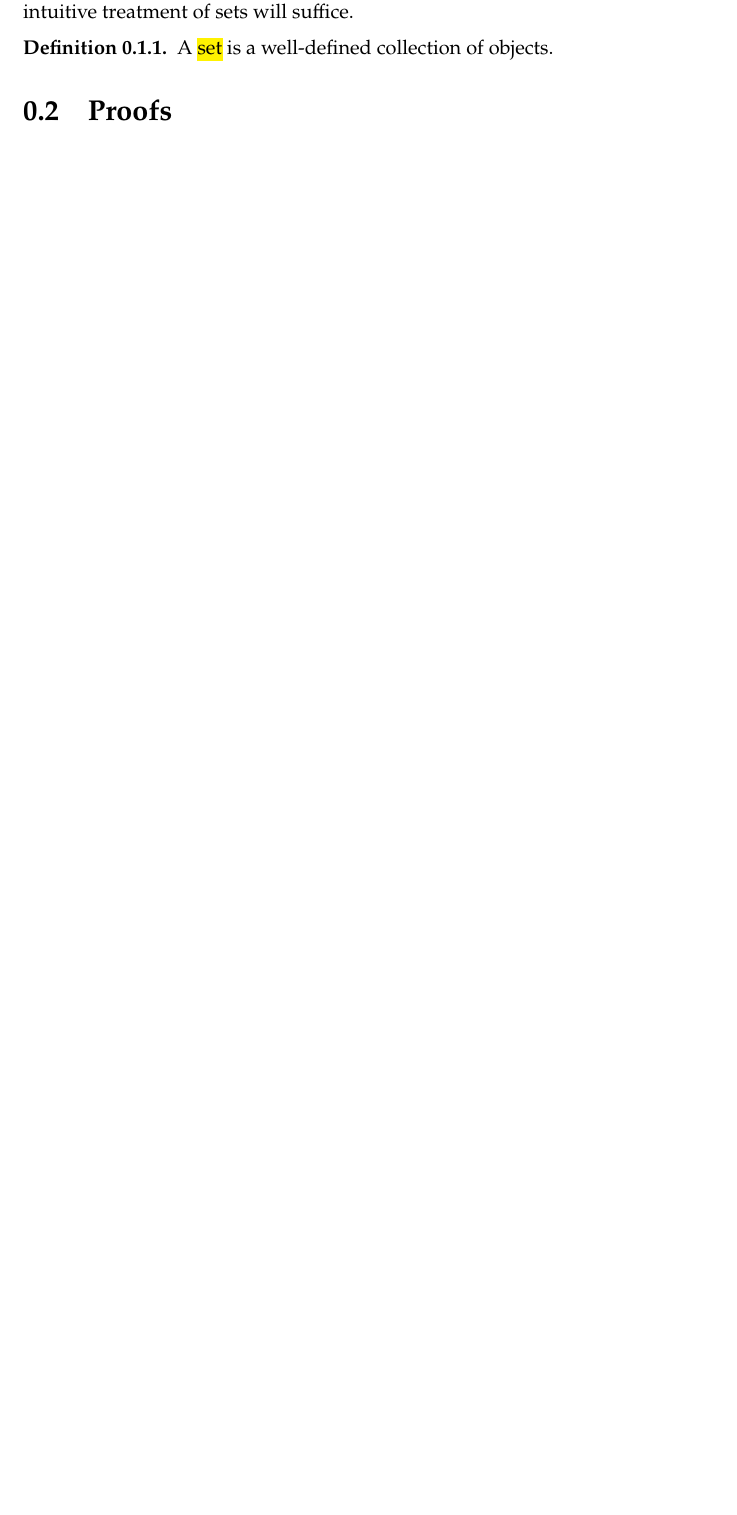
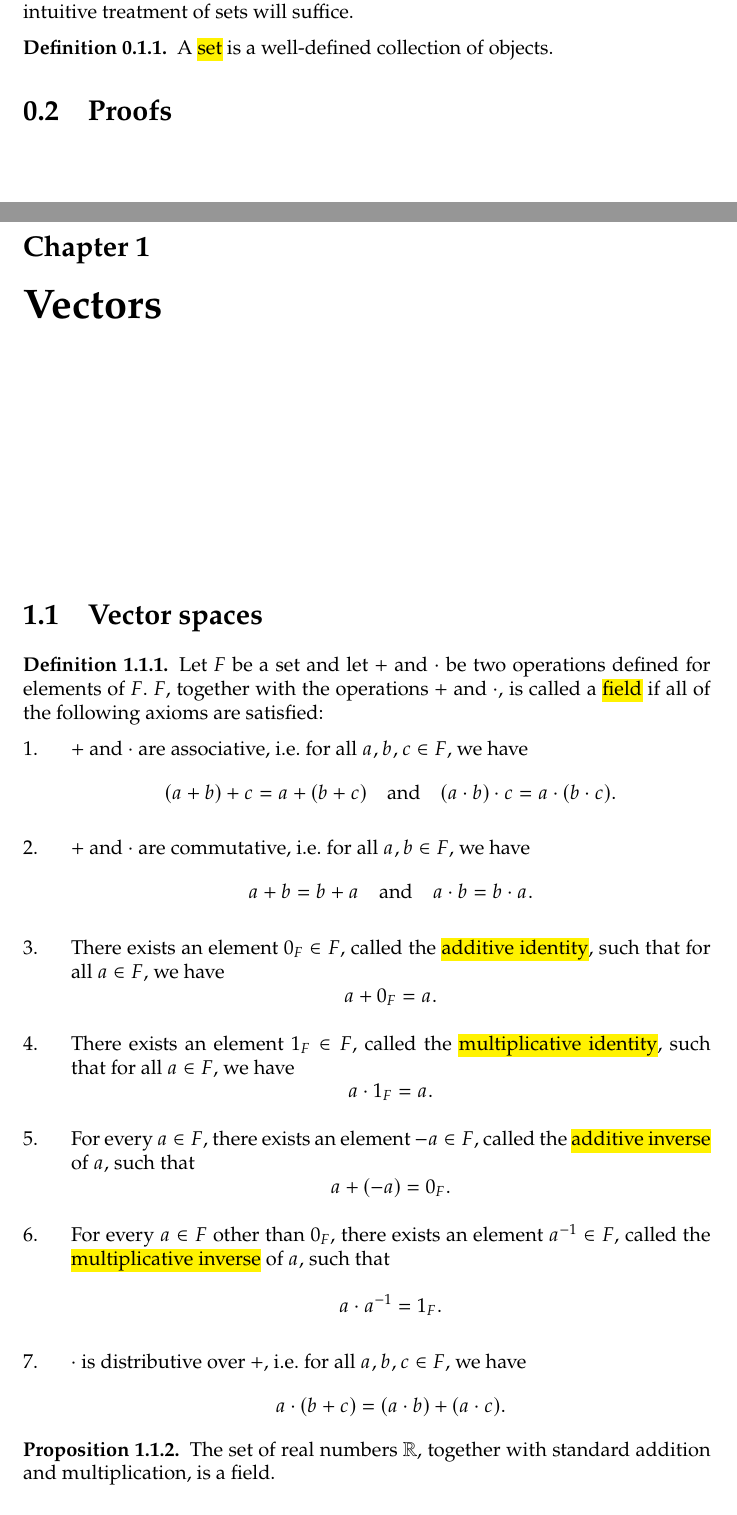
Before and after one commit to cooper-johnston/linear-algebra, a LaTeX document (main.tex, which reads chapters/1_vectors.tex): part of page 5 of 5 before the commit and two parts of pages 5 and 7 of 8 after it, the two joined at a grey line, cut so that both start at the same text, the shorter picture padded with empty space. Compiled offline with pdfLaTeX.

Commit message:
defined fields

```diff
--- /dev/null
+++ b/chapters/1_vectors.tex
@@ -0,0 +1,47 @@
+\chapter{Vectors}
+
+\section{Vector spaces}
+
+\begin{defn}
+Let $ F $ be a set and let $ + $ and $ \cdot $ be two operations defined for elements of $ F $. $ F $, together with the operations $ + $ and $ \cdot $, is called a \defnem{field} if all of the following axioms are satisfied:
+\begin{enumerate}
+    \item $ + $ and $ \cdot $ are associative, i.e. for all $ a,b,c\in F $, we have
+    \begin{equation*}
+        (a+b)+c=a+(b+c) \quad\text{and}\quad (a\cdot b)\cdot c=a\cdot(b\cdot c).
+    \end{equation*}
+
+    \item $ + $ and $ \cdot $ are commutative, i.e. for all $ a,b\in F $, we have
+    \begin{equation*}
+        a+b=b+a \quad\text{and}\quad a\cdot b=b\cdot a.
+    \end{equation*}
+
+    \item There exists an element $ 0_F\in F $, called the \defnem{additive identity}, such that for all $ a\in F $, we have
+    \begin{equation*}
+        a+0_F=a.
+    \end{equation*}
+
+    \item There exists an element $ 1_F\in F $, called the \defnem{multiplicative identity}, such that for all $ a\in F $, we have
+    \begin{equation*}
+        a\cdot 1_F=a.
+    \end{equation*}
+
+    \item For every $ a\in F $, there exists an element $ -a\in F $, called the \defnem{additive inverse} of $ a $, such that
+    \begin{equation*}
+        a+(-a)=0_F.
+    \end{equation*}
+
+    \item For every $ a\in F $ other than $ 0_F $, there exists an element $ a^{-1}\in F $, called the \defnem{multiplicative inverse} of $ a $, such that
+    \begin{equation*}
+        a\cdot a^{-1}=1_F.
+    \end{equation*}
+
+    \item $ \cdot $ is distributive over $ + $, i.e. for all $ a,b,c\in F $, we have
+    \begin{equation*}
+        a\cdot(b+c)=(a\cdot b)+(a\cdot c).
+    \end{equation*}
+\end{enumerate}
+\end{defn}
+
+\begin{prop}
+The set of real numbers $ \mathbb{R} $, together with standard addition and multiplication, is a field.
+\end{prop}
@@ -0,0 +53 @@
+    \item We also know that standard addition and multiplication are commutative.
```
Also changed, not shown: main.tex (+2 -0 lines), main.pdf, chapters/1_vectors.tex (18 more changed lines).
